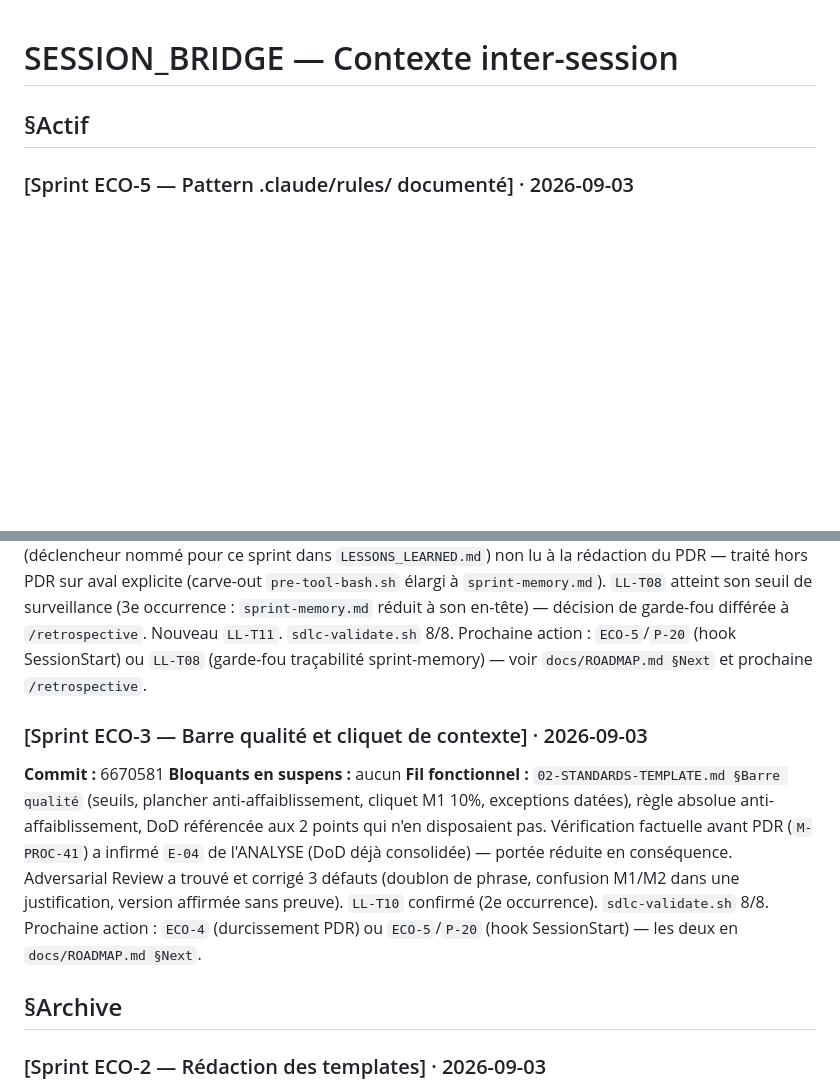
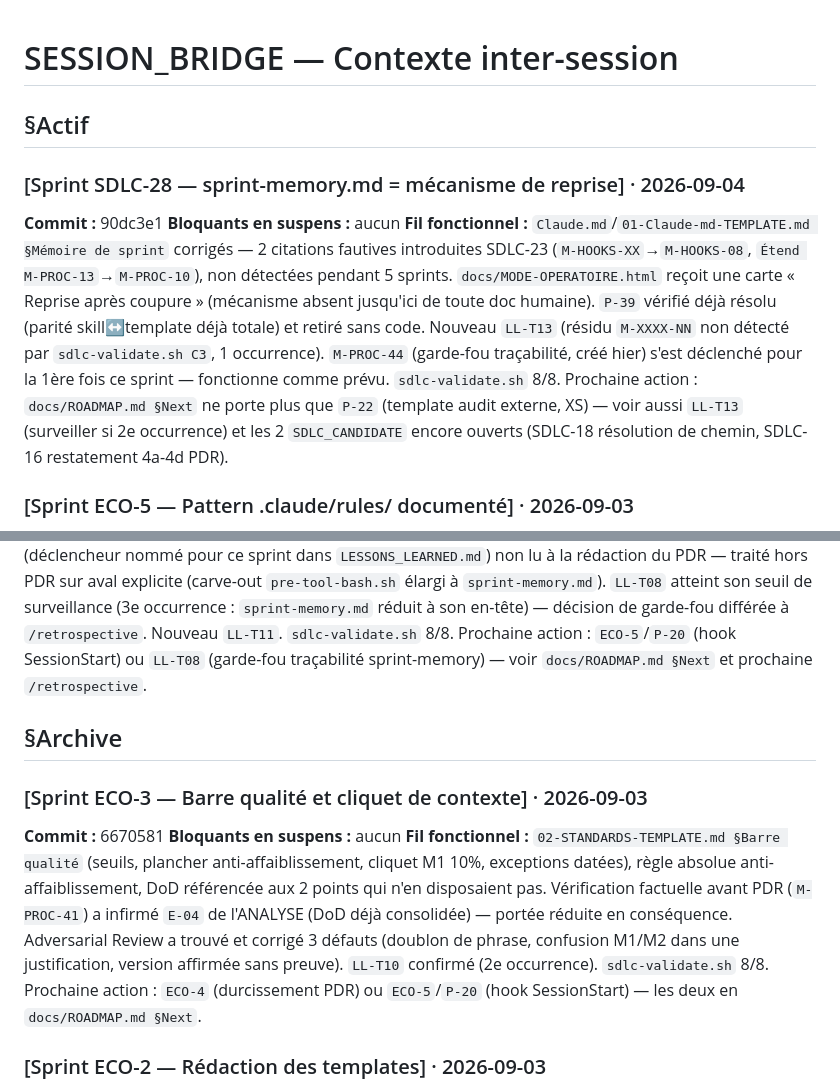
Before and after one commit to laurentGELY/SDLC, a Markdown page: docs/SESSION_BRIDGE.md, 2 parts joined by grey strips. Drawn GitHub-style; blank space fills up the shorter version.

Commit message:
docs(sdlc): wrap-up Sprint SDLC-28 — SESSION_BRIDGE mis à jour
Co-Authored-By: Claude Sonnet 5 <noreply@anthropic.com>
Claude-Session: https://claude.ai/code/session_01TipTHd4CySXBdNK27ZGaMH

```diff
--- a/docs/SESSION_BRIDGE.md
+++ b/docs/SESSION_BRIDGE.md
@@ -3,6 +3,11 @@
 <!-- §Archive : entrées plus anciennes — chargé sur demande explicite uniquement -->
 
 ## §Actif
+
+### [Sprint SDLC-28 — sprint-memory.md = mécanisme de reprise] · 2026-09-04
+**Commit :** 90dc3e1
+**Bloquants en suspens :** aucun
+**Fil fonctionnel :** `Claude.md`/`01-Claude-md-TEMPLATE.md §Mémoire de sprint` corrigés — 2 citations fautives introduites SDLC-23 (`M-HOOKS-XX`→`M-HOOKS-08`, `Étend M-PROC-13`→`M-PROC-10`), non détectées pendant 5 sprints. `docs/MODE-OPERATOIRE.html` reçoit une carte « Reprise après coupure » (mécanisme absent jusqu'ici de toute doc humaine). `P-39` vérifié déjà résolu (parité skill↔template déjà totale) et retiré sans code. Nouveau `LL-T13` (résidu `M-XXXX-NN` non détecté par `sdlc-validate.sh C3`, 1 occurrence). `M-PROC-44` (garde-fou traçabilité, créé hier) s'est déclenché pour la 1ère fois ce sprint — fonctionne comme prévu. `sdlc-validate.sh` 8/8. Prochaine action : `docs/ROADMAP.md §Next` ne porte plus que `P-22` (template audit externe, XS) — voir aussi `LL-T13` (surveiller si 2e occurrence) et les 2 `SDLC_CANDIDATE` encore ouverts (SDLC-18 résolution de chemin, SDLC-16 restatement 4a-4d PDR).
 
 ### [Sprint ECO-5 — Pattern .claude/rules/ documenté] · 2026-09-03
 **Commit :** 7a96829
@@ -14,12 +19,12 @@
 **Bloquants en suspens :** aucun
 **Fil fonctionnel :** `04-sprint-PDR-TEMPLATE.md §Pas de placeholders` (6 motifs interdits + grep, repris dans l'enforcement du wrap-up), `01-Claude-md-TEMPLATE.md §Analyse §Auto-revue du plan` (3 passes avant l'aval), champ `[coût si faux]` sur `DÉCISION`, règle de précédence ledger/`git log` après compaction (`M-PROC-43`). Vérification factuelle avant PDR a infirmé `E-07` pour moitié (ligne d'identité déjà présente) — portée réduite. Miss réel repéré au wrap-up : `LL-T07` (déclencheur nommé pour ce sprint dans `LESSONS_LEARNED.md`) non lu à la rédaction du PDR — traité hors PDR sur aval explicite (carve-out `pre-tool-bash.sh` élargi à `sprint-memory.md`). `LL-T08` atteint son seuil de surveillance (3e occurrence : `sprint-memory.md` réduit à son en-tête) — décision de garde-fou différée à `/retrospective`. Nouveau `LL-T11`. `sdlc-validate.sh` 8/8. Prochaine action : `ECO-5`/`P-20` (hook SessionStart) ou `LL-T08` (garde-fou traçabilité sprint-memory) — voir `docs/ROADMAP.md §Next` et prochaine `/retrospective`.
 
+## §Archive
+
 ### [Sprint ECO-3 — Barre qualité et cliquet de contexte] · 2026-09-03
 **Commit :** 6670581
 **Bloquants en suspens :** aucun
 **Fil fonctionnel :** `02-STANDARDS-TEMPLATE.md §Barre qualité` (seuils, plancher anti-affaiblissement, cliquet M1 10%, exceptions datées), règle absolue anti-affaiblissement, DoD référencée aux 2 points qui n'en disposaient pas. Vérification factuelle avant PDR (`M-PROC-41`) a infirmé `E-04` de l'ANALYSE (DoD déjà consolidée) — portée réduite en conséquence. Adversarial Review a trouvé et corrigé 3 défauts (doublon de phrase, confusion M1/M2 dans une justification, version affirmée sans preuve). `LL-T10` confirmé (2e occurrence). `sdlc-validate.sh` 8/8. Prochaine action : `ECO-4` (durcissement PDR) ou `ECO-5`/`P-20` (hook SessionStart) — les deux en `docs/ROADMAP.md §Next`.
-
-## §Archive
 
 ### [Sprint ECO-2 — Rédaction des templates] · 2026-09-03
 **Commit :** 26dfb79
```
